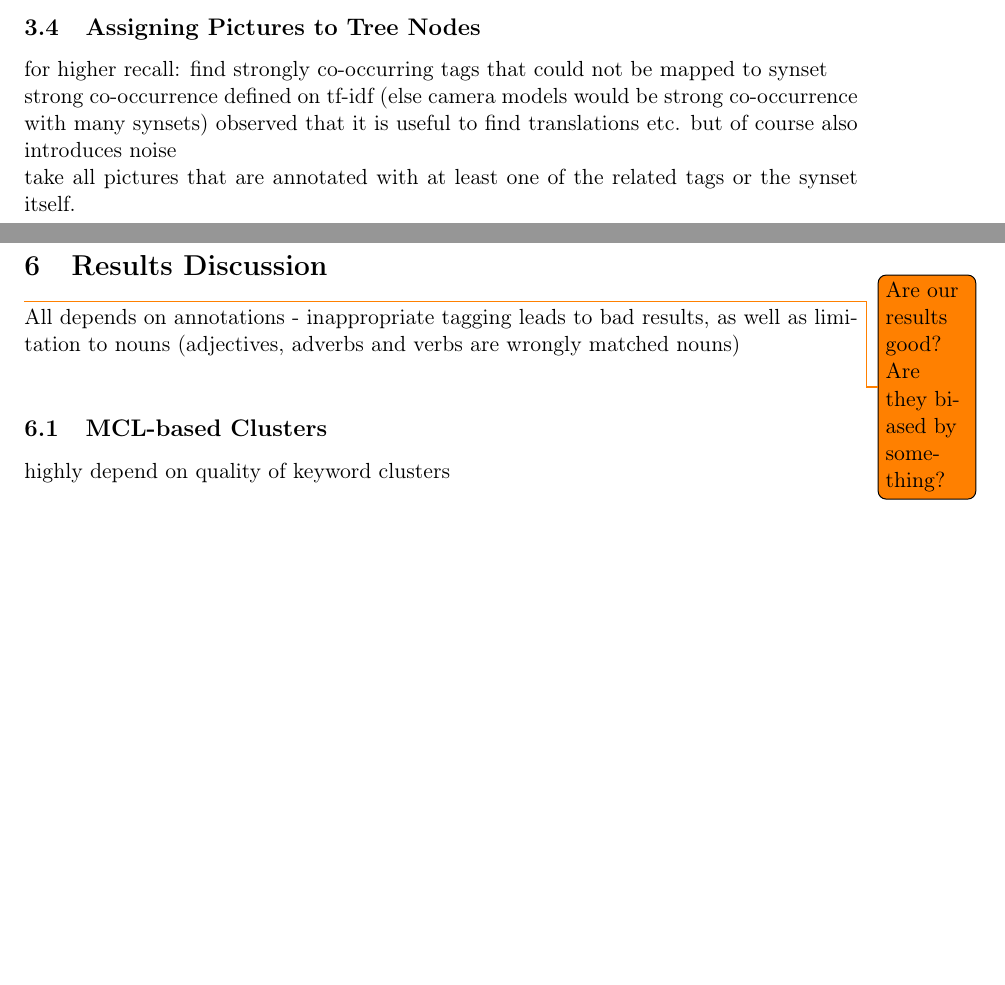
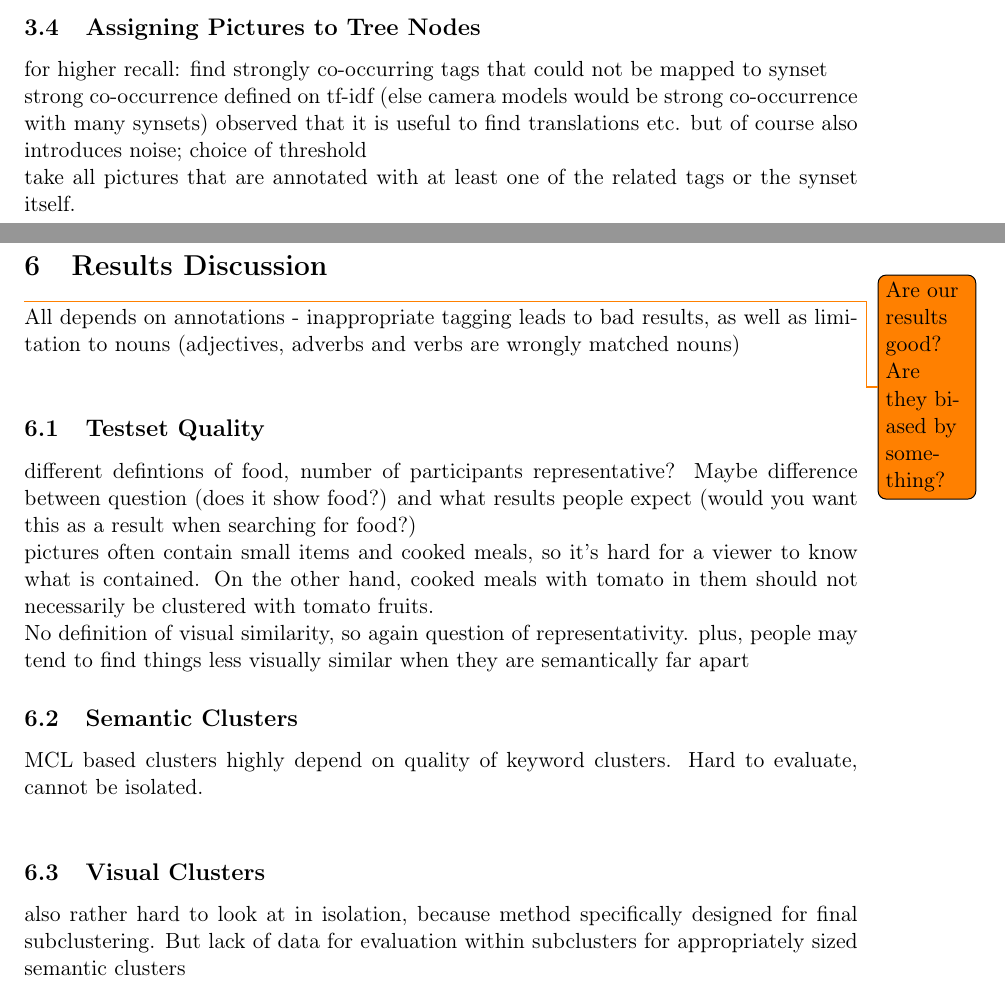
Before and after one commit to nicolas-fricke/semmul2013-group1, a LaTeX document (paper/semmul_group1.tex, which reads paper/chapters/chapter_3.tex, paper/chapters/chapter_6.tex): two parts of pages 8 and 12 of 17, joined at a grey line, cut so that both start at the same text, the shorter picture padded with empty space. Compiled offline with pdfLaTeX.

Commit message:
more paper work, especially first notes on discussion points

```diff
--- a/paper/chapters/chapter_3.tex
+++ b/paper/chapters/chapter_3.tex
@@ -29,5 +29,5 @@ use best-first search with limited queue, distances are based on Leacock and Cho
 \subsection{Assigning Pictures to Tree Nodes}
 for higher recall: find strongly co-occurring tags that could not be mapped to synset \\
 strong co-occurrence defined on tf-idf (else camera models would be strong co-occurrence with many synsets)
-observed that it is useful to find translations etc. but of course also introduces noise \\
+observed that it is useful to find translations etc. but of course also introduces noise; choice of threshold \\
 take all pictures that are annotated with at least one of the related tags or the synset itself.
--- a/paper/chapters/chapter_6.tex
+++ b/paper/chapters/chapter_6.tex
@@ -6,5 +6,14 @@
 
 All depends on annotations - inappropriate tagging leads to bad results, as well as limitation to nouns (adjectives, adverbs and verbs are wrongly matched nouns) \\
 
-\subsection{MCL-based Clusters}
-highly depend on quality of keyword clusters
+\subsection{Testset Quality}
+different defintions of food, number of participants representative? Maybe difference between question (does it show food?) and what results people expect (would you want this as a result when searching for food?) \\
+pictures often contain small items and cooked meals, so it's hard for a viewer to know what is contained. On the other hand, cooked meals with tomato in them should  not necessarily be clustered with tomato fruits. \\
+No definition of visual similarity, so again question of representativity. plus, people may tend to find things less visually similar when they are semantically far apart
+
+\subsection{Semantic Clusters}
+MCL based clusters highly depend on quality of keyword clusters. Hard to evaluate, cannot be isolated.\\
+
+
+\subsection{Visual Clusters}
+also rather hard to look at in isolation, because method specifically designed for final subclustering. But lack of data for evaluation within subclusters for appropriately sized semantic clusters
```
Also changed, not shown: paper/chapters/chapter_4.tex (+0 -1 lines).
